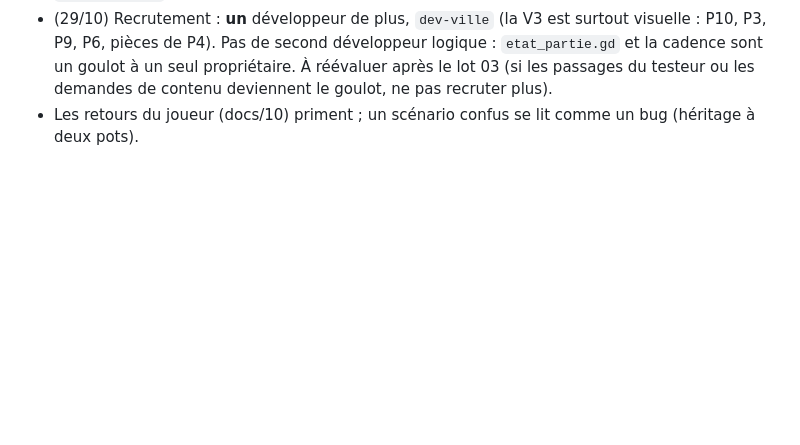
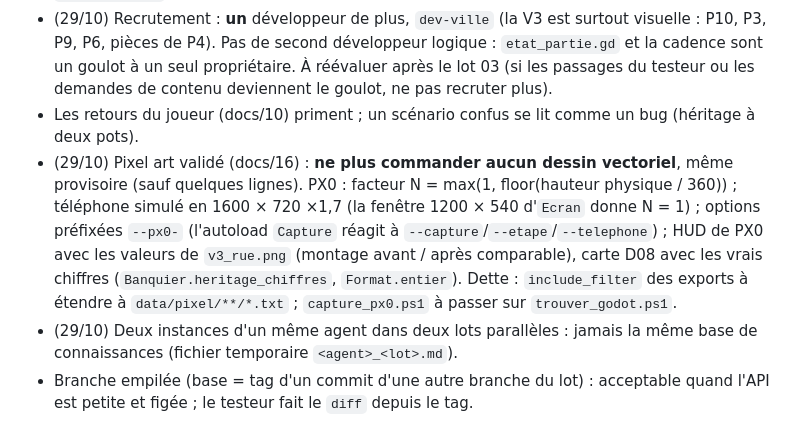
Before and after one commit to neofenril/JeuInvest, a Markdown page: docs/connaissances/chef-de-projet.md, the part around one of its changes. Rendered like a GitHub page; blank space fills up the shorter version.

```diff
--- a/docs/connaissances/chef-de-projet.md
+++ b/docs/connaissances/chef-de-projet.md
@@ -96,3 +101,6 @@ Chemins relatifs à `godot/` sauf mention. « Partagé » = un seul propriétair
 - (29/10) Lot 01 en parallèle mais **sans dépendance croisée** : `Reglages` côté interface, `StrategieTest` côté logique, les scénarios gardent une copie de la stratégie jusqu'au lot 02.
 - (29/10) Recrutement : **un** développeur de plus, `dev-ville` (la V3 est surtout visuelle : P10, P3, P9, P6, pièces de P4). Pas de second développeur logique : `etat_partie.gd` et la cadence sont un goulot à un seul propriétaire. À réévaluer après le lot 03 (si les passages du testeur ou les demandes de contenu deviennent le goulot, ne pas recruter plus).
 - Les retours du joueur (docs/10) priment ; un scénario confus se lit comme un bug (héritage à deux pots).
+- (29/10) Pixel art validé (docs/16) : **ne plus commander aucun dessin vectoriel**, même provisoire (sauf quelques lignes). PX0 : facteur N = max(1, floor(hauteur physique / 360)) ; téléphone simulé en 1600 × 720 ×1,7 (la fenêtre 1200 × 540 d'`Ecran` donne N = 1) ; options préfixées `--px0-` (l'autoload `Capture` réagit à `--capture`/`--etape`/`--telephone`) ; HUD de PX0 avec les valeurs de `v3_rue.png` (montage avant / après comparable), carte D08 avec les vrais chiffres (`Banquier.heritage_chiffres`, `Format.entier`). Dette : `include_filter` des exports à étendre à `data/pixel/**/*.txt` ; `capture_px0.ps1` à passer sur `trouver_godot.ps1`.
+- (29/10) Deux instances d'un même agent dans deux lots parallèles : jamais la même base de connaissances (fichier temporaire `<agent>_<lot>.md`).
+- Branche empilée (base = tag d'un commit d'une autre branche du lot) : acceptable quand l'API est petite et figée ; le testeur fait le `diff` depuis le tag.
```
Also changed, not shown: other parts of docs/connaissances/chef-de-projet.md (+8 -3 lines), docs/lots/feuille_de_route.md (+2 -0 lines), docs/lots/lot_px0.md (added, +242 -0 lines).
